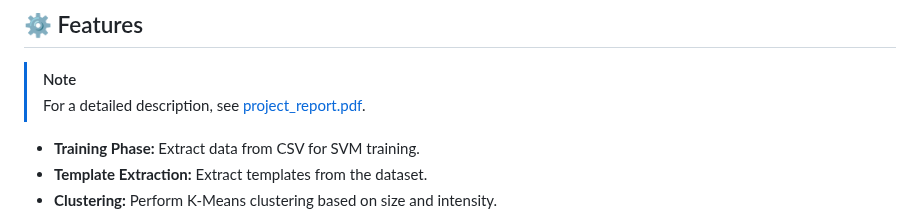
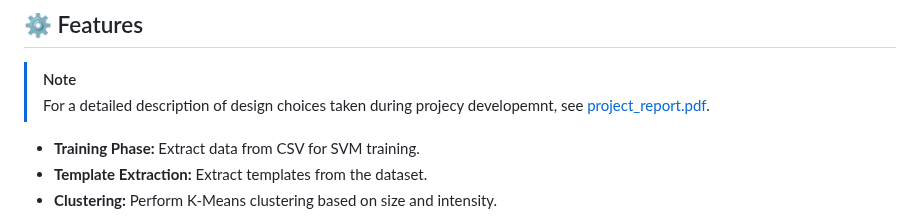
Before and after one commit to giusalfieri/IPA_Project, a Markdown page: README.md, the part around the change. Rendered like a GitHub page.

```diff
--- a/README.md
+++ b/README.md
@@ -31,7 +31,7 @@ The aim of this project is to develop an automated system for detecting aircraft
 ## ⚙️ Features
 
 > [!NOTE]
-> For a detailed description, see [project_report.pdf](doc/project_proposal/main.pdf).
+> For a detailed description of design choices taken during projecy developemnt, see [project_report.pdf](doc/project_proposal/main.pdf).
 
 - **Training Phase:** Extract data from CSV for SVM training.
 - **Template Extraction:** Extract templates from the dataset.
```
